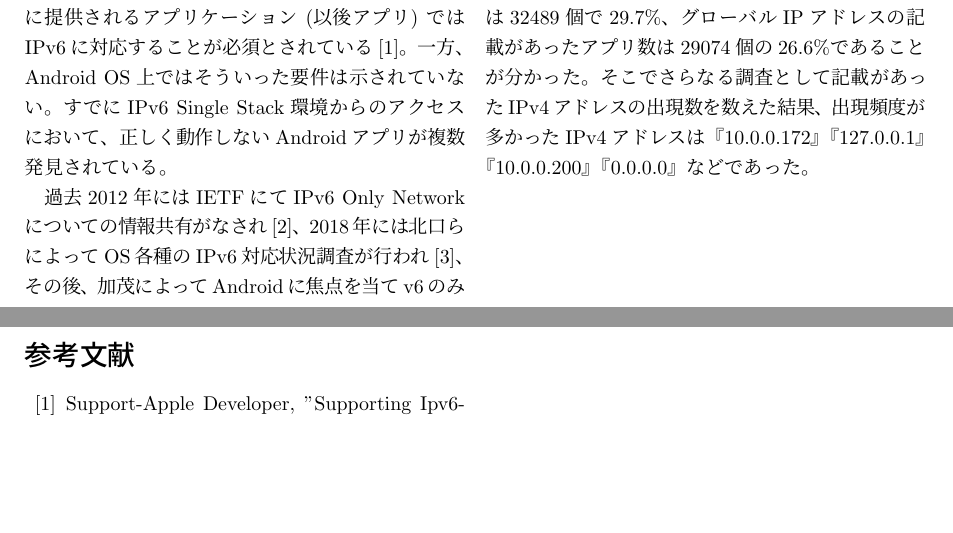
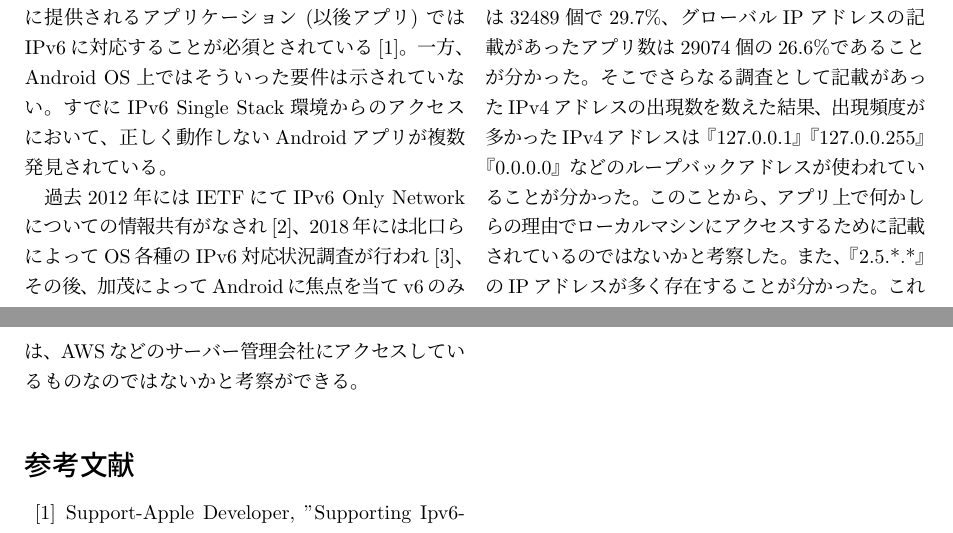
Before and after one commit to kanaoka-laboratory/Kobayashi_Thesis, a LaTeX document (卒論要旨.tex): two parts of pages 1 and 2 of 2, joined at a grey line, cut so that both start at the same text, the shorter picture padded with empty space. Compiled offline with pLaTeX and dvipdfmx.

Commit message:
考察を追加しました。

```diff
--- a/卒論要旨.tex
+++ b/卒論要旨.tex
@@ -68,9 +68,9 @@ IPv4とIPv6の混在環境やIPv6 Single Stack環境で動くようにOSなど
 また、109251個のアプリ中プライベートIPアドレスの記載があったアプリ数は32489個で29.7\%、
 グローバルIPアドレスの記載があったアプリ数は29074個の26.6\%であることが分かった。
 そこでさらなる調査として記載があったIPv4アドレスの出現数を数えた結果、
-出現頻度が多かったIPv4アドレスは『10.0.0.172』『127.0.0.1』『10.0.0.200』『0.0.0.0』などであった。
-
-
+出現頻度が多かったIPv4アドレスは『127.0.0.1』『127.0.0.255』『0.0.0.0』などのループバックアドレスが使われていることが分かった。
+このことから、アプリ上で何かしらの理由でローカルマシンにアクセスするために記載されているのではないかと考察した。
+また、『2.5.*.*』のIPアドレスが多く存在することが分かった。これは、AWSなどのサーバー管理会社にアクセスしているものなのではないかと考察ができる。
 
 
 
```
Also changed, not shown: 卒論要旨.pdf.
